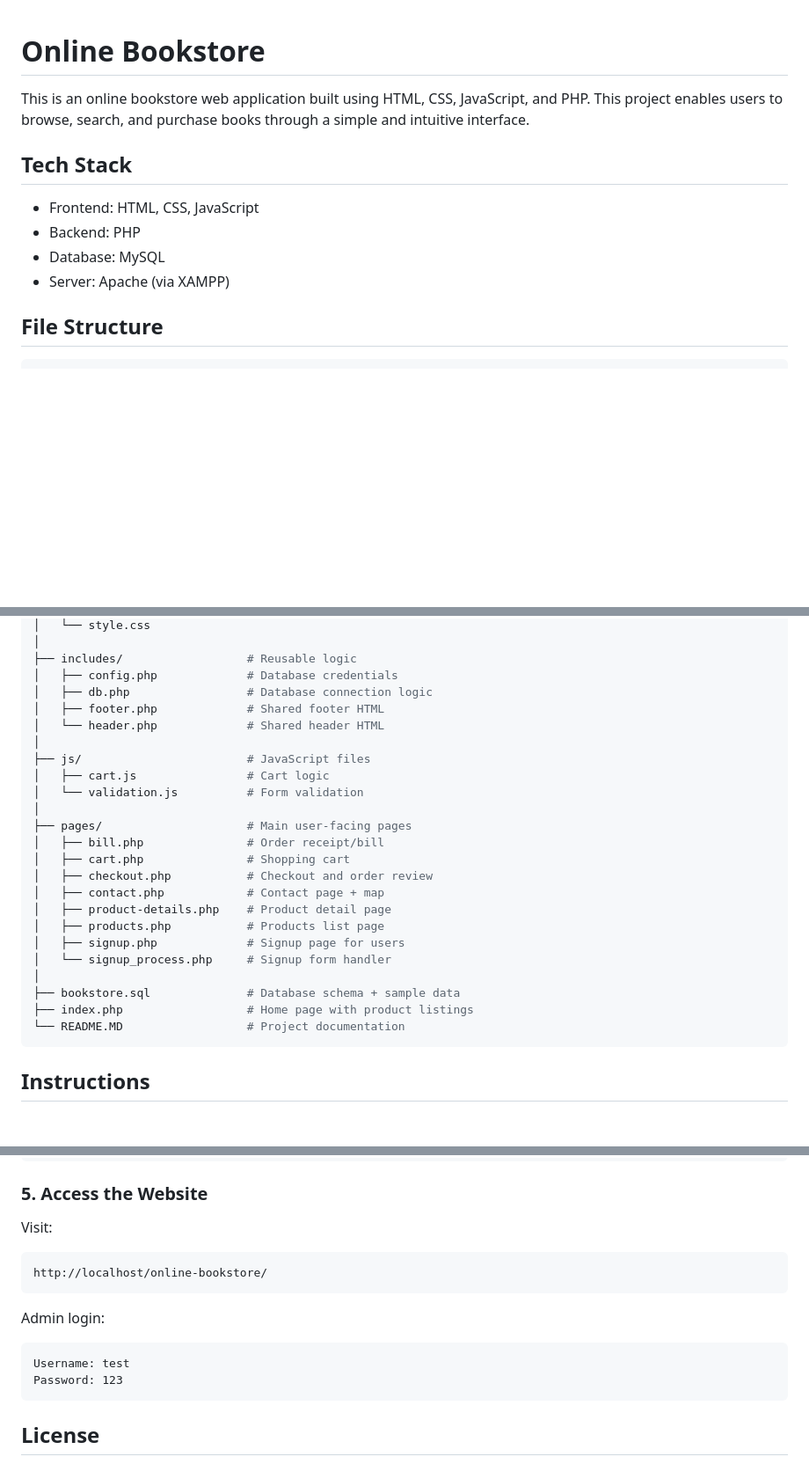
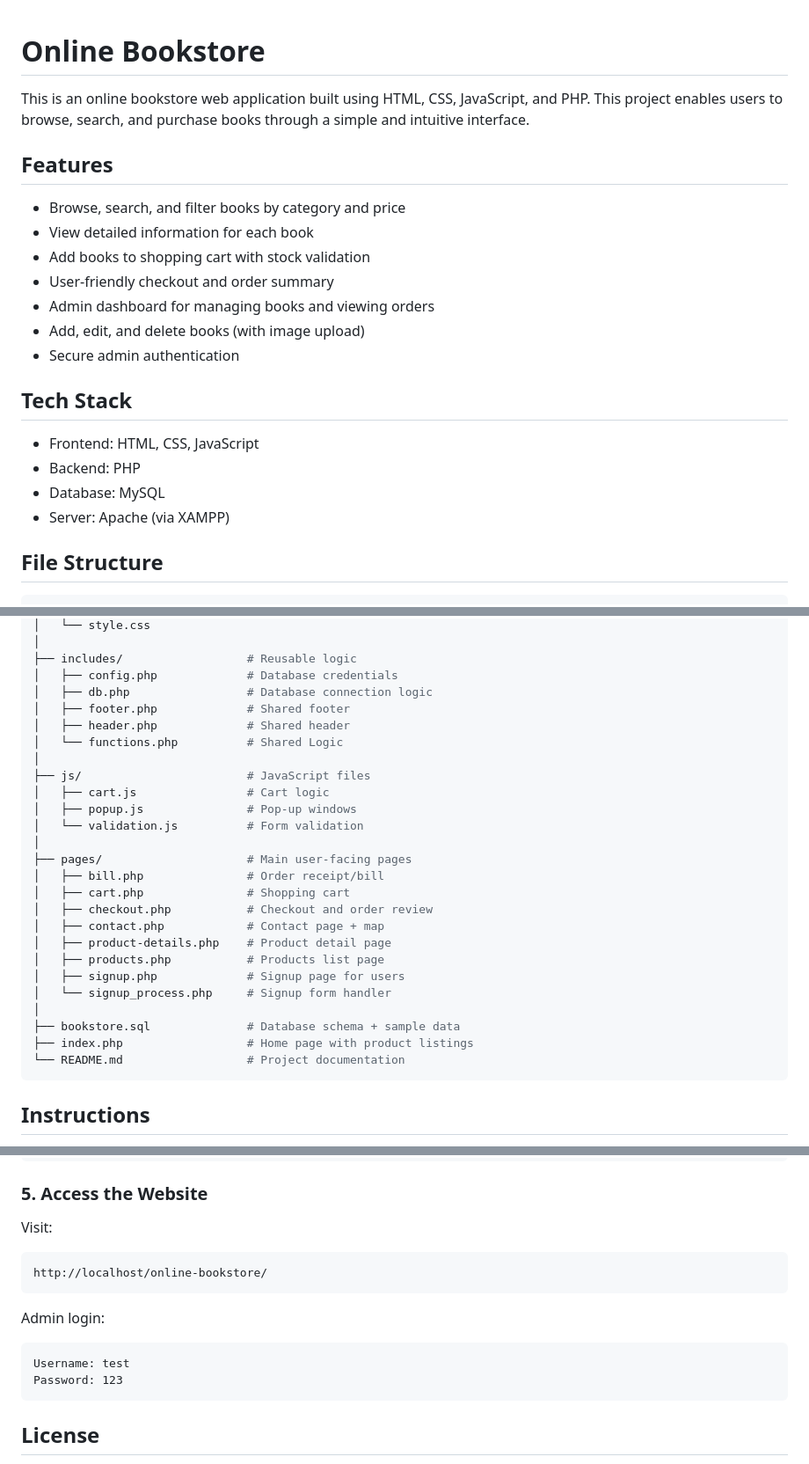
Before and after one commit to vKrRv/Online-Bookstore, a Markdown page: README.md, 3 parts joined by grey strips. Shown: that part at 88% size. Drawn GitHub-style; blank space fills up the shorter version.

Commit message:
docs: updated README with new file structure and features

````diff
--- a/README.MD
+++ b/README.md
@@ -1,6 +1,16 @@
 # Online Bookstore
+This is an online bookstore web application built using HTML, CSS, JavaScript, and PHP. This project enables users to browse, search, and purchase books through a simple and intuitive interface.
 
-This is an online bookstore web application  built using HTML, CSS, JavaScript, and PHP. This project enables users to browse, search, and purchase books through a simple and intuitive interface.
+
+## Features
+- Browse, search, and filter books by category and price
+- View detailed information for each book
+- Add books to shopping cart with stock validation
+- User-friendly checkout and order summary
+- Admin dashboard for managing books and viewing orders
+- Add, edit, and delete books (with image upload)
+- Secure admin authentication
+
 
 ## Tech Stack
 
@@ -8,6 +18,7 @@ This is an online bookstore web application  built using HTML, CSS, JavaScript,
 - Backend: PHP
 - Database: MySQL
 - Server: Apache (via XAMPP)
+
 
 ## File Structure
 ```python
@@ -44,11 +55,13 @@ Online-Bookstore/
 ├── includes/                  # Reusable logic
 │   ├── config.php             # Database credentials
 │   ├── db.php                 # Database connection logic
-│   ├── footer.php             # Shared footer HTML
-│   └── header.php             # Shared header HTML
+│   ├── footer.php             # Shared footer
+│   ├── header.php             # Shared header
+│   └── functions.php          # Shared Logic
 │
 ├── js/                        # JavaScript files
 │   ├── cart.js                # Cart logic
+│   ├── popup.js               # Pop-up windows
 │   └── validation.js          # Form validation
 │
 ├── pages/                     # Main user-facing pages
@@ -63,7 +76,7 @@ Online-Bookstore/
 │
 ├── bookstore.sql              # Database schema + sample data
 ├── index.php                  # Home page with product listings
-└── README.MD                  # Project documentation
+└── README.md                  # Project documentation
 ```
 
 ## Instructions
@@ -102,7 +115,7 @@ return [
 
 ### 5. Access the Website
 Visit:
-```arduino
+```text
 http://localhost/online-bookstore/
 ```
 Admin login:
@@ -111,7 +124,6 @@ Username: test
 Password: 123
 ```
 
-
 ## License
 
 This project is for educational purposes only.
````
